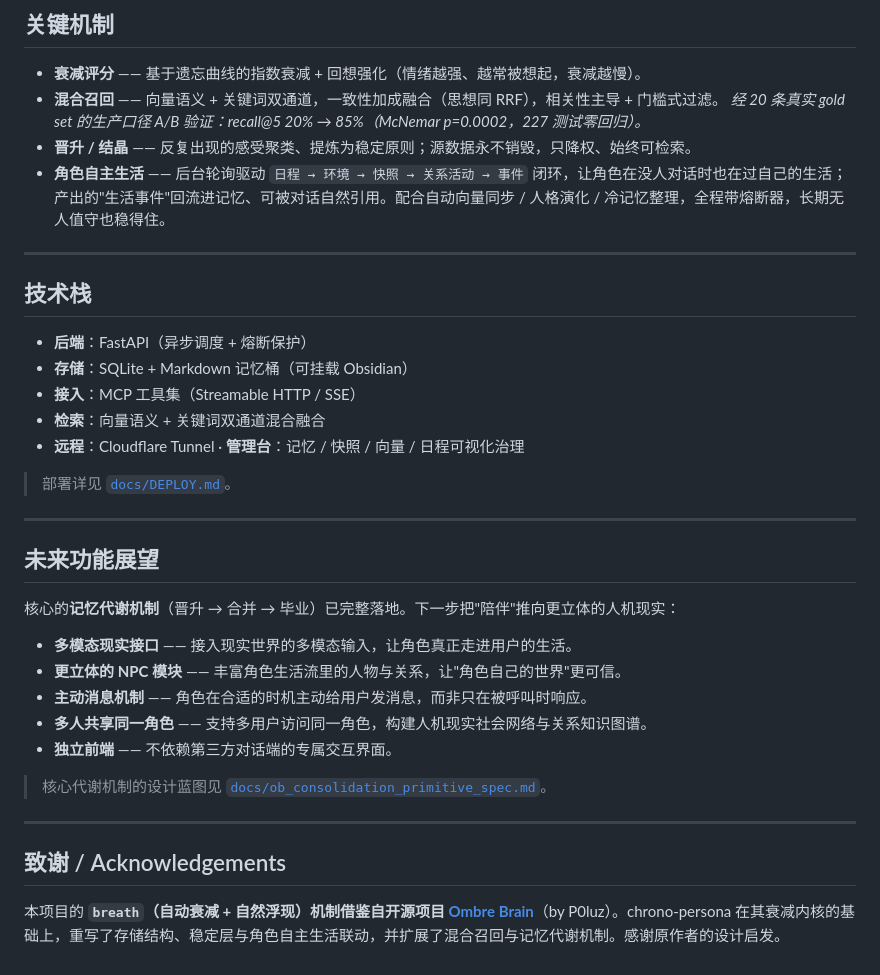
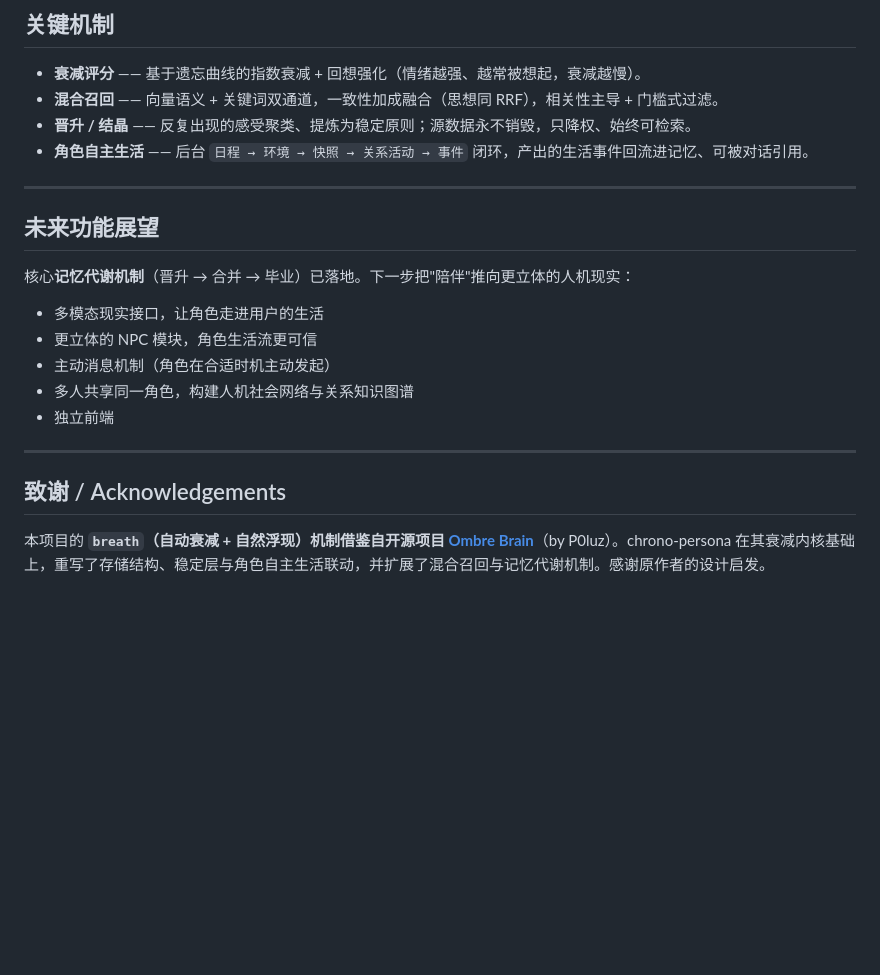
Before and after one commit to Eloise1735/chrono-persona, a Markdown page: README.md, the part around one of its changes. Rendered like a GitHub page; blank space fills up the shorter version.

Commit message:
docs: README 重构为面向投递的 4 段式（架构 / Prompt+Vibe / AI 调用逻辑 / 部署含 DNS·HTTPS）
Co-Authored-By: Claude Opus 4.8 <noreply@anthropic.com>

```diff
--- a/README.md
+++ b/README.md
@@ -38,38 +71,23 @@ chrono-persona 是补在 LLM 与应用之间的**记忆中间件**：不替代
 
 - **衰减评分** —— 基于遗忘曲线的指数衰减 + 回想强化（情绪越强、越常被想起，衰减越慢）。
 - **混合召回** —— 向量语义 + 关键词双通道，一致性加成融合（思想同 RRF），相关性主导 + 门槛式过滤。
-  *经 20 条真实 gold set 的生产口径 A/B 验证：recall@5 20% → 85%（McNemar p=0.0002，227 测试零回归）。*
 - **晋升 / 结晶** —— 反复出现的感受聚类、提炼为稳定原则；源数据永不销毁，只降权、始终可检索。
-- **角色自主生活** —— 后台轮询驱动 `日程 → 环境 → 快照 → 关系活动 → 事件` 闭环，让角色在没人对话时也在过自己的生活；产出的"生活事件"回流进记忆、可被对话自然引用。配合自动向量同步 / 人格演化 / 冷记忆整理，全程带熔断器，长期无人值守也稳得住。
-
----
-
-## 技术栈
-
-- **后端**：FastAPI（异步调度 + 熔断保护）
-- **存储**：SQLite + Markdown 记忆桶（可挂载 Obsidian）
-- **接入**：MCP 工具集（Streamable HTTP / SSE）
-- **检索**：向量语义 + 关键词双通道混合融合
-- **远程**：Cloudflare Tunnel ·  **管理台**：记忆 / 快照 / 向量 / 日程可视化治理
-
-> 部署详见 [`docs/DEPLOY.md`](docs/DEPLOY.md)。
+- **角色自主生活** —— 后台 `日程 → 环境 → 快照 → 关系活动 → 事件` 闭环，产出的生活事件回流进记忆、可被对话引用。
 
 ---
 
 ## 未来功能展望
 
-核心的**记忆代谢机制**（晋升 → 合并 → 毕业）已完整落地。下一步把"陪伴"推向更立体的人机现实：
+核心**记忆代谢机制**（晋升 → 合并 → 毕业）已落地。下一步把"陪伴"推向更立体的人机现实：
 
-- **多模态现实接口** —— 接入现实世界的多模态输入，让角色真正走进用户的生活。
-- **更立体的 NPC 模块** —— 丰富角色生活流里的人物与关系，让"角色自己的世界"更可信。
-- **主动消息机制** —— 角色在合适的时机主动给用户发消息，而非只在被呼叫时响应。
-- **多人共享同一角色** —— 支持多用户访问同一角色，构建人机现实社会网络与关系知识图谱。
-- **独立前端** —— 不依赖第三方对话端的专属交互界面。
-
-> 核心代谢机制的设计蓝图见 [`docs/ob_consolidation_primitive_spec.md`](docs/ob_consolidation_primitive_spec.md)。
+- 多模态现实接口，让角色走进用户的生活
+- 更立体的 NPC 模块，角色生活流更可信
+- 主动消息机制（角色在合适时机主动发起）
+- 多人共享同一角色，构建人机社会网络与关系知识图谱
+- 独立前端
 
 ---
 
 ## 致谢 / Acknowledgements
 
-本项目的 **`breath`（自动衰减 + 自然浮现）机制借鉴自开源项目 [Ombre Brain](https://github.com/P0luz/Ombre-Brain)**（by P0luz）。chrono-persona 在其衰减内核的基础上，重写了存储结构、稳定层与角色自主生活联动，并扩展了混合召回与记忆代谢机制。感谢原作者的设计启发。
+本项目的 **`breath`（自动衰减 + 自然浮现）机制借鉴自开源项目 [Ombre Brain](https://github.com/P0luz/Ombre-Brain)**（by P0luz）。chrono-persona 在其衰减内核基础上，重写了存储结构、稳定层与角色自主生活联动，并扩展了混合召回与记忆代谢机制。感谢原作者的设计启发。
```
Also changed, not shown: other parts of README.md (+48 -15 lines).
